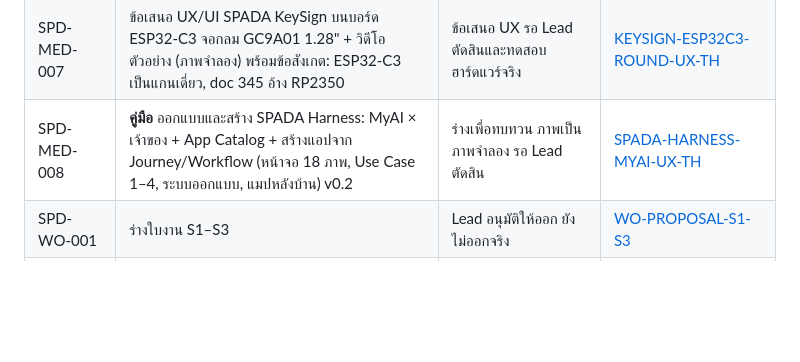
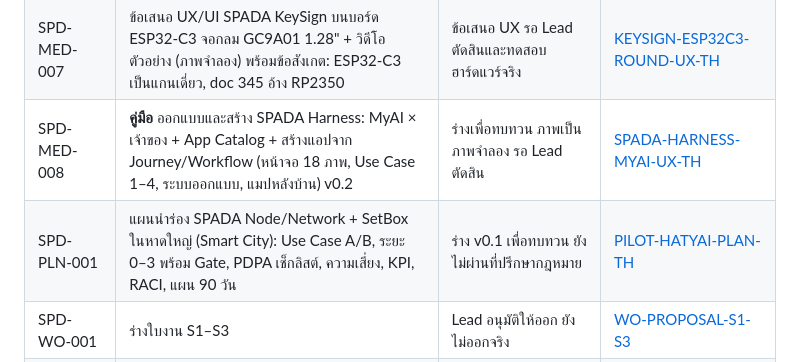
Before and after one commit to chatchailim/spadav5, a Markdown page: docs/INDEX.md, the part around the change. Rendered like a GitHub page; blank space fills up the shorter version.

Commit message:
docs: add Hat Yai smart city pilot plan (SPD-PLN-001)
Co-Authored-By: Claude Sonnet 5.5 <noreply@anthropic.com>
Claude-Session: https://claude.ai/code/session_011Tai8rp7hfbch8QJ75HUSy

```diff
--- a/docs/INDEX.md
+++ b/docs/INDEX.md
@@ -44,6 +44,7 @@
 | SPD-MED-006 | ผลทดสอบ motion graphics + เพลงซิงก์จังหวะ (GSAP/librosa/ffmpeg) พร้อมสคริปต์ตัวอย่าง | ผลทดสอบเบื้องต้น รอ Lead ดูเดโม | [MOTION-MUSIC-TEST-TH](media/MOTION-MUSIC-TEST-TH.md) |
 | SPD-MED-007 | ข้อเสนอ UX/UI SPADA KeySign บนบอร์ด ESP32-C3 จอกลม GC9A01 1.28" + วิดีโอตัวอย่าง (ภาพจำลอง) พร้อมข้อสังเกต: ESP32-C3 เป็นแกนเดี่ยว, doc 345 อ้าง RP2350 | ข้อเสนอ UX รอ Lead ตัดสินและทดสอบฮาร์ดแวร์จริง | [KEYSIGN-ESP32C3-ROUND-UX-TH](media/KEYSIGN-ESP32C3-ROUND-UX-TH.md) |
 | SPD-MED-008 | **คู่มือ** ออกแบบและสร้าง SPADA Harness: MyAI × เจ้าของ + App Catalog + สร้างแอปจาก Journey/Workflow (หน้าจอ 18 ภาพ, Use Case 1–4, ระบบออกแบบ, แมปหลังบ้าน) v0.2 | ร่างเพื่อทบทวน ภาพเป็นภาพจำลอง รอ Lead ตัดสิน | [SPADA-HARNESS-MYAI-UX-TH](media/SPADA-HARNESS-MYAI-UX-TH.md) |
+| SPD-PLN-001 | แผนนำร่อง SPADA Node/Network + SetBox ในหาดใหญ่ (Smart City): Use Case A/B, ระยะ 0–3 พร้อม Gate, PDPA เช็กลิสต์, ความเสี่ยง, KPI, RACI, แผน 90 วัน | ร่าง v0.1 เพื่อทบทวน ยังไม่ผ่านที่ปรึกษากฎหมาย | [PILOT-HATYAI-PLAN-TH](PILOT-HATYAI-PLAN-TH.md) |
 | SPD-WO-001 | ร่างใบงาน S1–S3 | Lead อนุมัติให้ออก ยังไม่ออกจริง | [WO-PROPOSAL-S1-S3](work-orders/WO-PROPOSAL-S1-S3.md) |
 | SPD-WO-003a | ใบงาน POO-WO-005 ฉบับรายละเอียดพร้อมนำเข้า (วิธีทำ แม่แบบรายงาน เกณฑ์รับงาน) ร่างโดย Claude แทน Lead | ออกแล้ว รอ Lead ตรวจข้อความและมอบงาน | [POO-WO-005](work-orders/POO-WO-005-teamagent-mcp-scheduler-spike.md) |
 | SPD-WO-003 | ใบงานสำรวจ onevault-mcp และตัวตั้งเวลา (spike, เสนอเลข POO-WO-005) | **Lead ตัดสินให้ออก 2026-09-30** นำเข้า `onemanos-setbox` แล้ว (branch `docs/poo-wo-005` ce692ca ยังไม่ merge) รอ Lead merge + มอบผู้ทำ | [WO-SPIKE-TEAMAGENT-MCP-SCHEDULER](work-orders/WO-SPIKE-TEAMAGENT-MCP-SCHEDULER.md) |
```
Also changed, not shown: docs/PILOT-HATYAI-PLAN-TH.md (added, +259 -0 lines).
